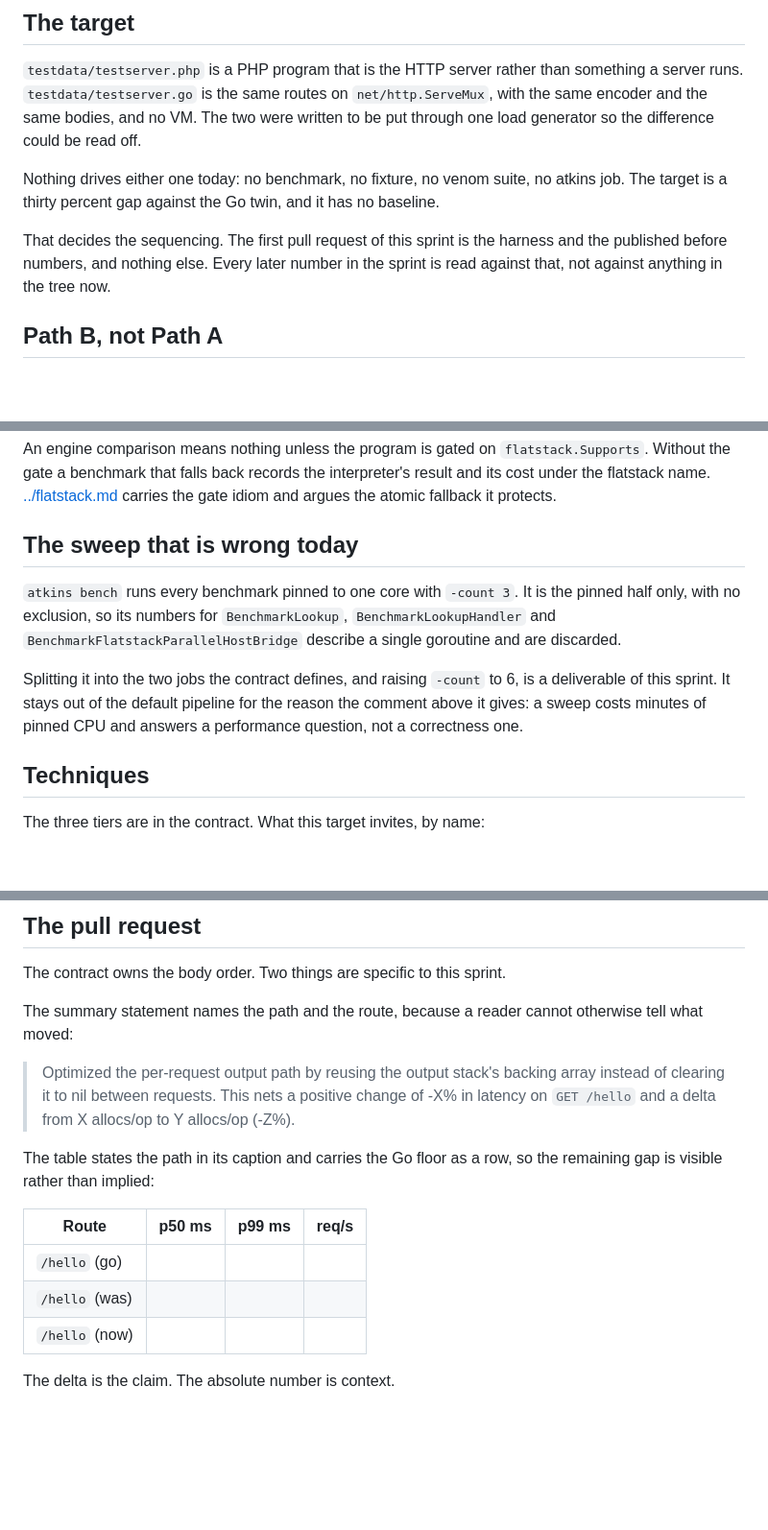
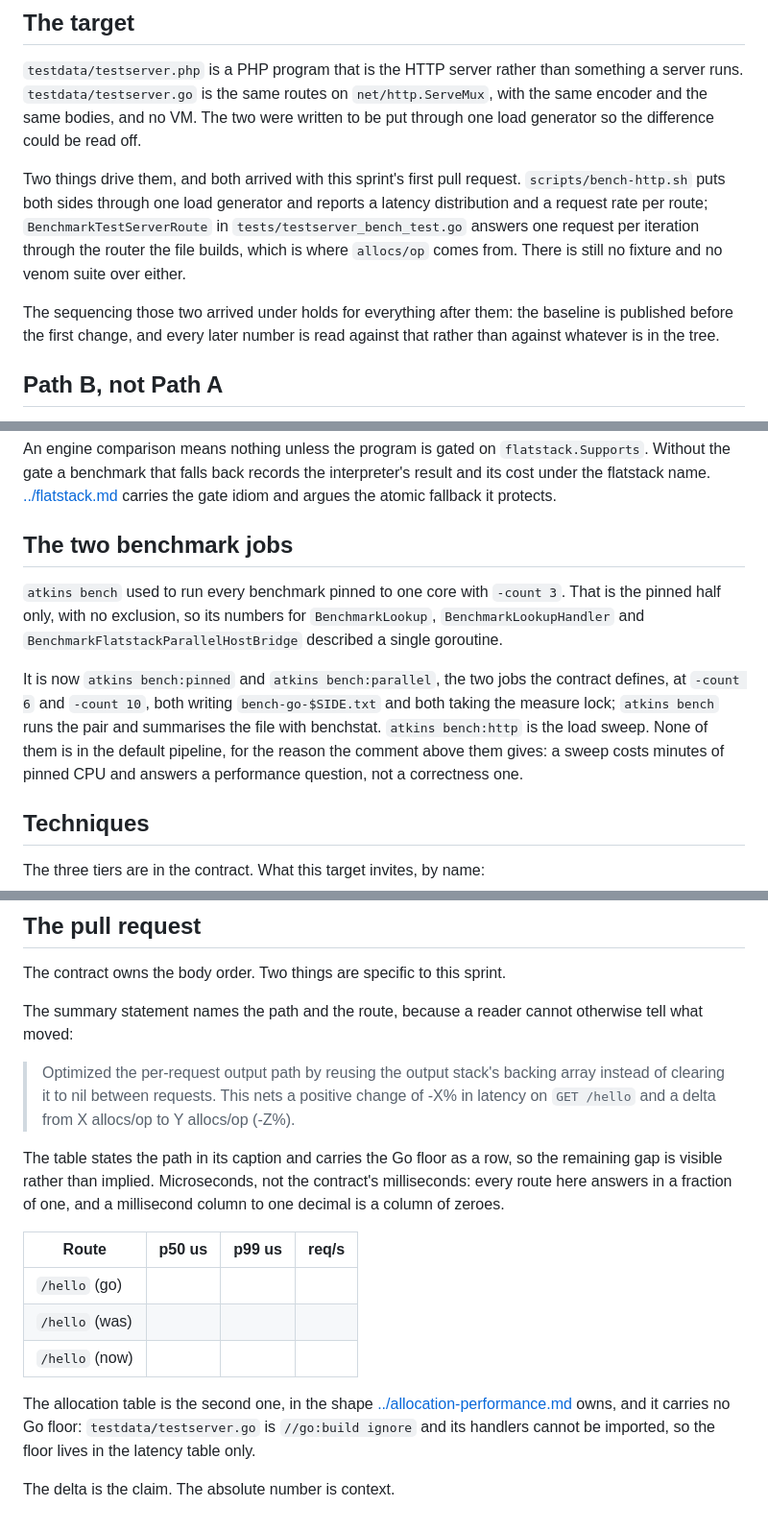
Before and after one commit to titpetric/phpscript, a Markdown page: docs/agents/performance.md, 3 parts joined by grey strips. Shown at 96% size. Rendered like a GitHub page; blank space fills up the shorter version.

Commit message:
docs(agents): the harness that exists now, and one allocation site that moved
The document described a target nothing drove and a sweep that was wrong. Both
are no longer true, and a prompt that lies is worse than one that is terse: it
sends the next agent to build what is already there.

The target section names the two halves of the harness. The harness section says
why wrk rather than hey, which is a resolution argument and not a preference: hey
cannot resolve a request this small, and the reasoning belongs where the next
agent will look for it. The sweep section is now the two benchmark jobs, in the
tense of a thing that exists.

One row of the allocation worklist named runner.baseEnv, which is not in the tree.
The expression environment is taken off a free list by acquireEnv and built once
per environment for the runtime's lifetime, so nothing is rebuilt per Eval and
the cost the row described has already been paid off. What the profile of the
request path shows in its place is reflect.Value.Call per Go method a handler
reaches, which is the largest share of a handler that touches $w and $r, and that
is what the row says now.

No measurement is in here. The baseline numbers are in the pull request that
published them and in the gitignored artifact, which is what the contract
requires and the reason this document can be read a year from now.

```diff
--- a/docs/agents/performance.md
+++ b/docs/agents/performance.md
@@ -8,9 +8,9 @@ Read this when optimising the HTTP path. It runs under the contract in [README.m
 
 `testdata/testserver.php` is a PHP program that is the HTTP server rather than something a server runs. `testdata/testserver.go` is the same routes on `net/http.ServeMux`, with the same encoder and the same bodies, and no VM. The two were written to be put through one load generator so the difference could be read off.
 
-Nothing drives either one today: no benchmark, no fixture, no venom suite, no atkins job. The target is a thirty percent gap against the Go twin, and it has no baseline.
+Two things drive them, and both arrived with this sprint's first pull request. `scripts/bench-http.sh` puts both sides through one load generator and reports a latency distribution and a request rate per route; `BenchmarkTestServerRoute` in `tests/testserver_bench_test.go` answers one request per iteration through the router the file builds, which is where `allocs/op` comes from. There is still no fixture and no venom suite over either.
 
-That decides the sequencing. The first pull request of this sprint is the harness and the published before numbers, and nothing else. Every later number in the sprint is read against that, not against anything in the tree now.
+The sequencing those two arrived under holds for everything after them: the baseline is published before the first change, and every later number is read against that rather than against whatever is in the tree.
 
 ## Path B, not Path A
 
@@ -87,11 +92,11 @@ Which of the ninety-four answers which question. The commands are in [collect-go
 
 An engine comparison means nothing unless the program is gated on `flatstack.Supports`. Without the gate a benchmark that falls back records the interpreter's result and its cost under the flatstack name. [../flatstack.md](../flatstack.md) carries the gate idiom and argues the atomic fallback it protects.
 
-## The sweep that is wrong today
+## The two benchmark jobs
 
-`atkins bench` runs every benchmark pinned to one core with `-count 3`. It is the pinned half only, with no exclusion, so its numbers for `BenchmarkLookup`, `BenchmarkLookupHandler` and `BenchmarkFlatstackParallelHostBridge` describe a single goroutine and are discarded.
+`atkins bench` used to run every benchmark pinned to one core with `-count 3`. That is the pinned half only, with no exclusion, so its numbers for `BenchmarkLookup`, `BenchmarkLookupHandler` and `BenchmarkFlatstackParallelHostBridge` described a single goroutine.
 
-Splitting it into the two jobs the contract defines, and raising `-count` to 6, is a deliverable of this sprint. It stays out of the default pipeline for the reason the comment above it gives: a sweep costs minutes of pinned CPU and answers a performance question, not a correctness one.
+It is now `atkins bench:pinned` and `atkins bench:parallel`, the two jobs the contract defines, at `-count 6` and `-count 10`, both writing `bench-go-$SIDE.txt` and both taking the measure lock; `atkins bench` runs the pair and summarises the file with benchstat. `atkins bench:http` is the load sweep. None of them is in the default pipeline, for the reason the comment above them gives: a sweep costs minutes of pinned CPU and answers a performance question, not a correctness one.
 
 ## Techniques
 
@@ -115,12 +120,14 @@ The summary statement names the path and the route, because a reader cannot othe
 
 > Optimized the per-request output path by reusing the output stack's backing array instead of clearing it to nil between requests. This nets a positive change of -X% in latency on `GET /hello` and a delta from X allocs/op to Y allocs/op (-Z%).
 
-The table states the path in its caption and carries the Go floor as a row, so the remaining gap is visible rather than implied:
+The table states the path in its caption and carries the Go floor as a row, so the remaining gap is visible rather than implied. Microseconds, not the contract's milliseconds: every route here answers in a fraction of one, and a millisecond column to one decimal is a column of zeroes.
 
-| Route          | p50 ms | p99 ms | req/s |
+| Route          | p50 us | p99 us | req/s |
 |----------------|-------:|-------:|------:|
 | `/hello` (go)  |        |        |       |
 | `/hello` (was) |        |        |       |
 | `/hello` (now) |        |        |       |
 
+The allocation table is the second one, in the shape [../allocation-performance.md](../allocation-performance.md) owns, and it carries no Go floor: `testdata/testserver.go` is `//go:build ignore` and its handlers cannot be imported, so the floor lives in the latency table only.
+
 The delta is the claim. The absolute number is context.
```
Also changed, not shown: other parts of docs/agents/performance.md (+7 -2 lines).
